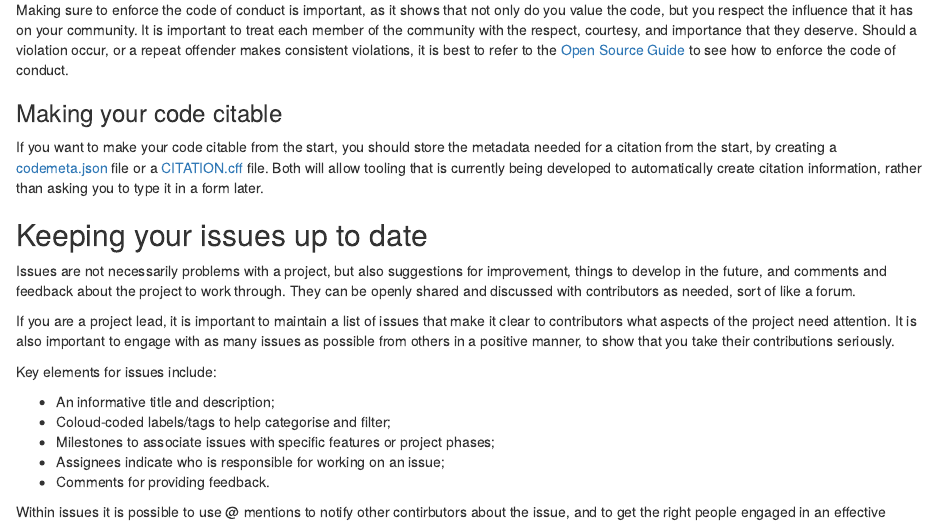
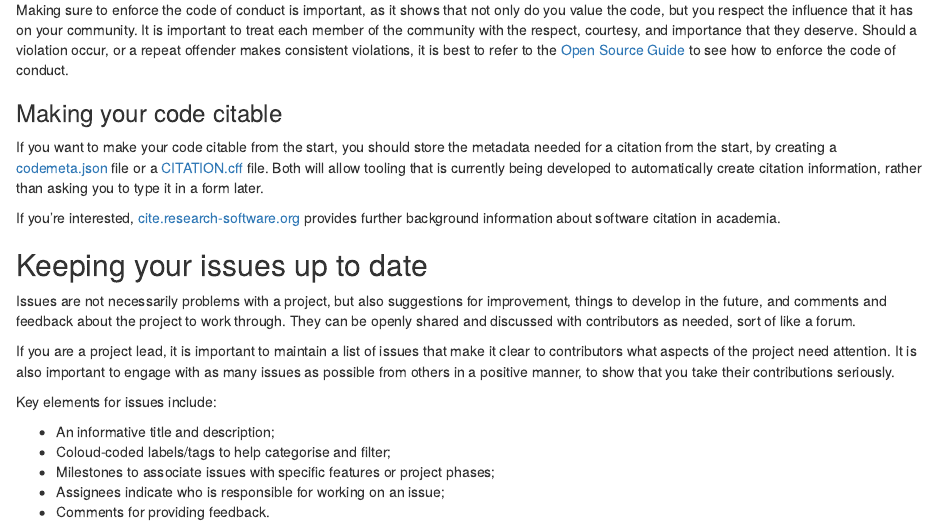
Before and after one commit to OpenScienceMOOC/Module-5-Open-Research-Software-and-Open-Source, an R Markdown document (content_development/Task_1.Rmd): the page in a window 1100 px wide, from 3430 px down. Rendered offline with R 4.5, knitr and Pandoc, with nearby package versions.

Commit message:
Add sentence about and link to cite.research-software.org

```diff
--- a/content_development/Task_1.Rmd
+++ b/content_development/Task_1.Rmd
@@ -160,6 +160,8 @@ Making sure to enforce the code of conduct is important, as it shows that not on
 
 If you want to make your code citable from the start, you should store the metadata needed for a citation from the start, by creating a [codemeta.json](https://codemeta.github.io) file or a [CITATION.cff](https://citation-file-format.github.io) file. Both will allow tooling that is currently being developed to automatically create citation information, rather than asking you to type it in a form later.
 
+If you're interested, [cite.research-software.org](https://cite.research-software.org) provides further background information about software citation in academia.
+
 ## Keeping your issues up to date <a name="Issues"></a>
 
 Issues are not necessarily problems with a project, but also suggestions for improvement, things to develop in the future, and comments and feedback about the project to work through. They can be openly shared and discussed with contributors as needed, sort of like a forum.
```
